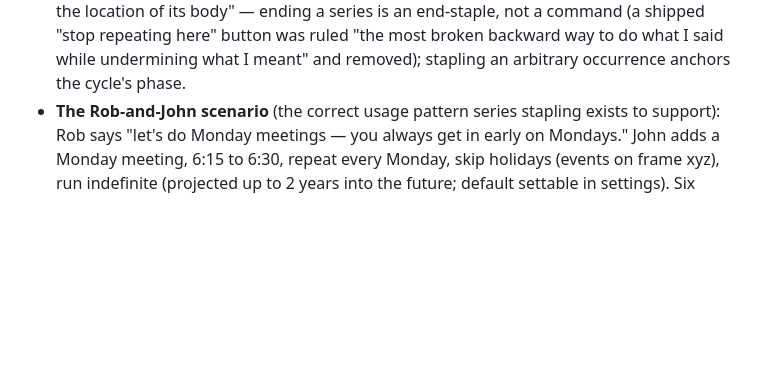
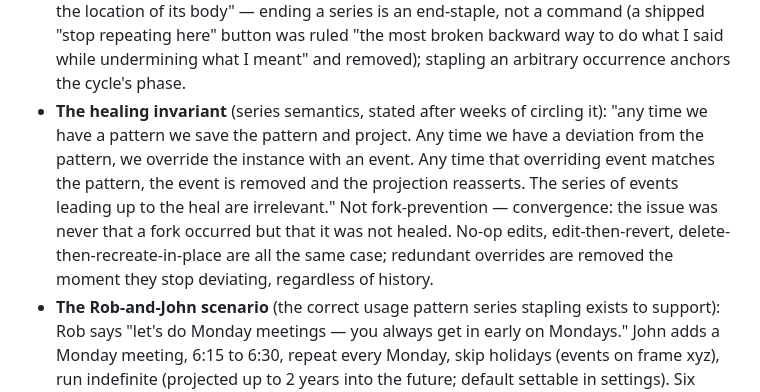
Before and after one commit to KingKutza/ChronoLog, a Markdown page: LEXICON.md, the part around the change. Rendered like a GitHub page; blank space fills up the shorter version.

Commit message:
Lexicon: the healing invariant
Pattern projects; deviation overrides; an override that matches the
pattern is removed and the projection reasserts - the series of events
leading up to the heal are irrelevant. Convergence, not fork-prevention.

Co-Authored-By: Claude Fable 5 <noreply@anthropic.com>

```diff
--- a/LEXICON.md
+++ b/LEXICON.md
@@ -118,6 +118,16 @@ Rulings and additions (Don, 2026-08-17/18, KISS pass + dock/floats design):
   ruled "the most broken backward way to do what I said while undermining
   what I meant" and removed); stapling an arbitrary occurrence anchors the
   cycle's phase.
+- **The healing invariant** (series semantics, stated after weeks of
+  circling it): "any time we have a pattern we save the pattern and
+  project. Any time we have a deviation from the pattern, we override the
+  instance with an event. Any time that overriding event matches the
+  pattern, the event is removed and the projection reasserts. The series
+  of events leading up to the heal are irrelevant." Not fork-prevention —
+  convergence: the issue was never that a fork occurred but that it was
+  not healed. No-op edits, edit-then-revert, delete-then-recreate-in-place
+  are all the same case; redundant overrides are removed the moment they
+  stop deviating, regardless of history.
 - **The Rob-and-John scenario** (the correct usage pattern series stapling
   exists to support): Rob says "let's do Monday meetings — you always get
   in early on Mondays." John adds a Monday meeting, 6:15 to 6:30, repeat
```
